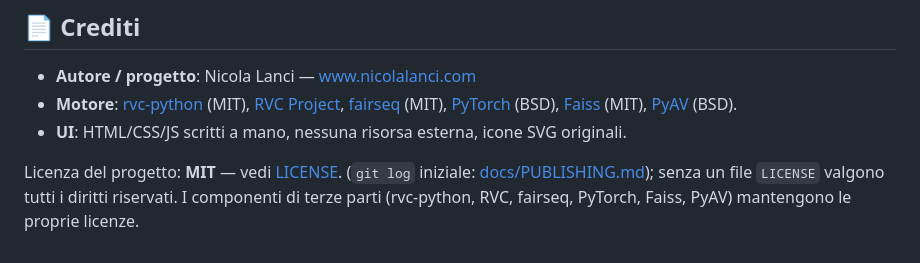
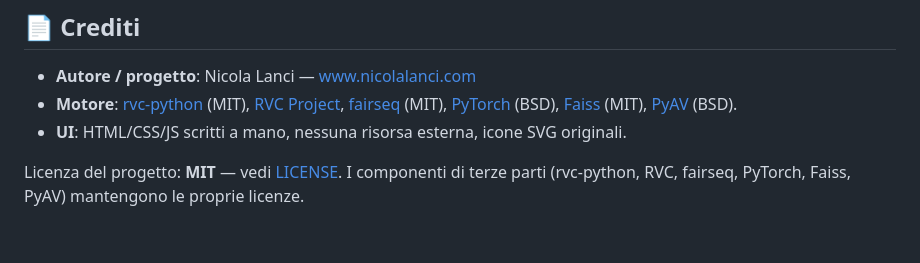
Before and after one commit to Nicotina4ever/rvc-portable, a Markdown page: README.md, the part around the change. Drawn GitHub-style.

Commit message:
README: pulizia sezione licenza MIT

```diff
--- a/README.md
+++ b/README.md
@@ -347,6 +347,5 @@ OAuth PKCE with your own App Key ([docs/CLOUD-SYNC.md](docs/CLOUD-SYNC.md)). And
   [Faiss](https://github.com/facebookresearch/faiss) (MIT), [PyAV](https://github.com/PyAV-Org/PyAV) (BSD).
 - **UI**: HTML/CSS/JS scritti a mano, nessuna risorsa esterna, icone SVG originali.
 
-Licenza del progetto: **MIT** — vedi [LICENSE](LICENSE). (`git log` iniziale:
-[docs/PUBLISHING.md](docs/PUBLISHING.md)); senza un file `LICENSE` valgono tutti i diritti riservati.
-I componenti di terze parti (rvc-python, RVC, fairseq, PyTorch, Faiss, PyAV) mantengono le proprie licenze.
+Licenza del progetto: **MIT** — vedi [LICENSE](LICENSE). I componenti di terze parti
+(rvc-python, RVC, fairseq, PyTorch, Faiss, PyAV) mantengono le proprie licenze.
```
